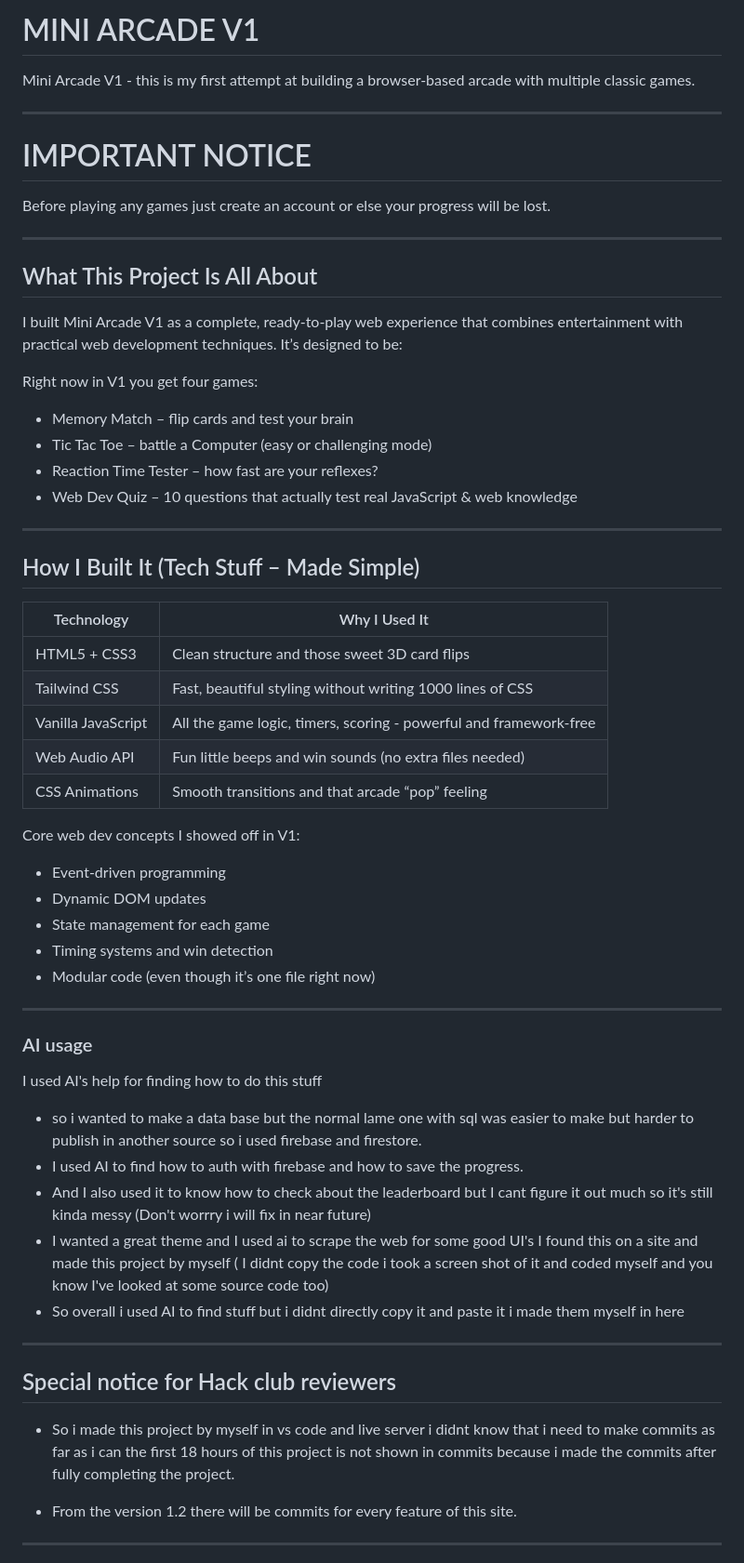
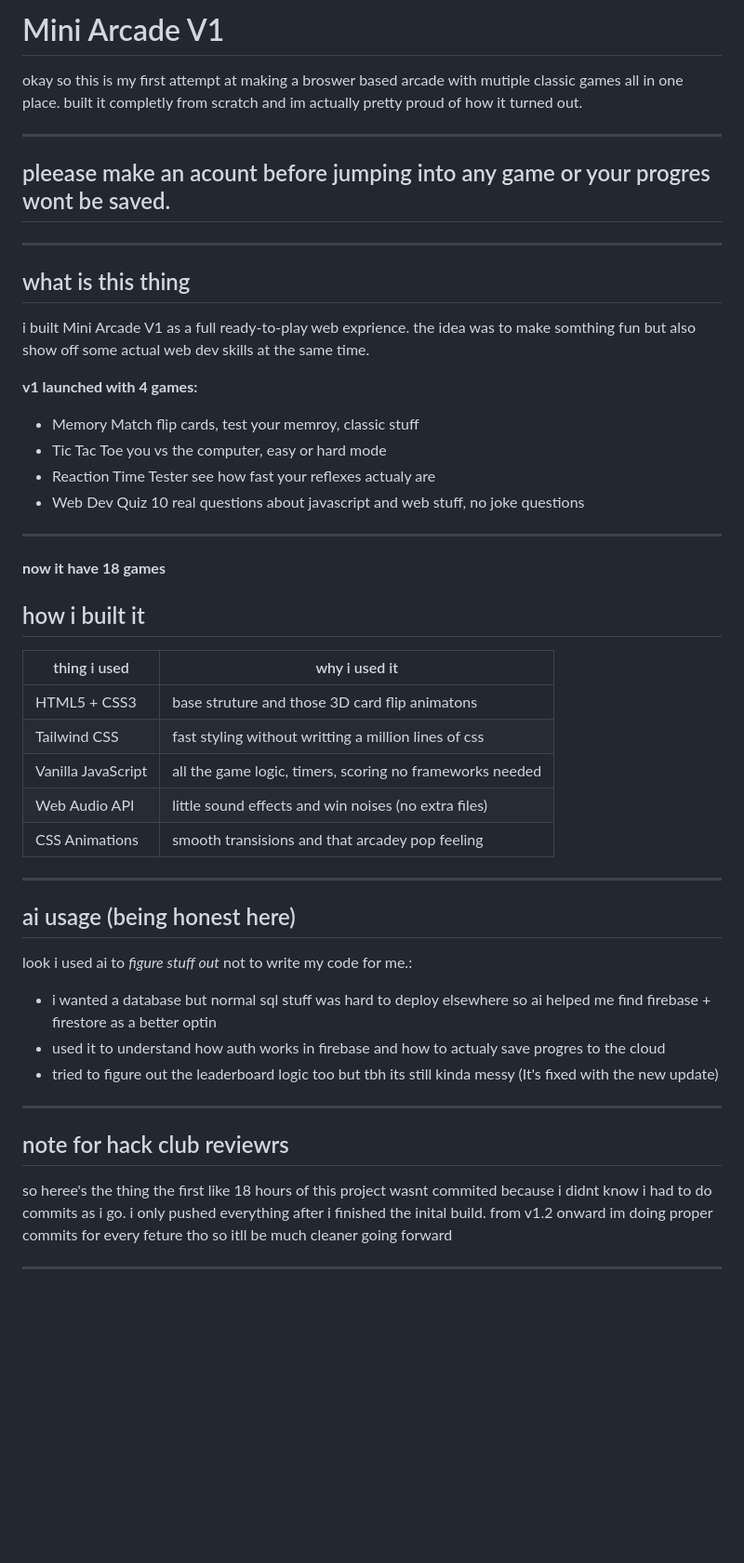
Before and after one commit to Savindudam/MINIGAMES, a Markdown page: README.md, the part around one of its changes. Shown at 93% size. Drawn GitHub-style; blank space fills up the shorter version.

Commit message:
readme update 3

```diff
--- a/README.md
+++ b/README.md
@@ -1,60 +1,52 @@
-# MINI ARCADE V1
+# Mini Arcade V1
 
-Mini Arcade V1 - this is my first attempt at building a browser-based arcade with multiple classic games.
+okay so this is my first attempt at making a broswer based arcade with mutiple classic games all in one place. built it completly from scratch and im actually pretty proud of how it turned out.
 
 ---
 
-# IMPORTANT NOTICE
-
-Before playing any games just create an account or else your progress will be lost.
+## pleease make an acount before jumping into any game or your progres wont be saved.
 
 ---
 
-## What This Project Is All About
-I built Mini Arcade V1 as a complete, ready-to-play web experience that combines entertainment with practical web development techniques. It’s designed to be:
+## what is this thing
 
-Right now in V1 you get four games:
-- Memory Match – flip cards and test your brain
-- Tic Tac Toe – battle a Computer (easy or challenging mode)
-- Reaction Time Tester – how fast are your reflexes?
-- Web Dev Quiz – 10 questions that actually test real JavaScript & web knowledge
+i built Mini Arcade V1 as a full ready-to-play web exprience. the idea was to make somthing fun but also show off some actual web dev skills at the same time.
+
+**v1 launched with 4 games:**
+- Memory Match  flip cards, test your memroy, classic stuff
+- Tic Tac Toe  you vs the computer, easy or hard mode
+- Reaction Time Tester  see how fast your reflexes actualy are
+- Web Dev Quiz  10 real questions about javascript and web stuff, no joke questions
+
+---
+**now it have 18 games**
+
+
+## how i built it
+
+| thing i used | why i used it |
+|---|---|
+| HTML5 + CSS3 | base struture and those 3D card flip animatons |
+| Tailwind CSS | fast styling without writting a million lines of css |
+| Vanilla JavaScript | all the game logic, timers, scoring  no frameworks needed |
+| Web Audio API | little sound effects and win noises (no extra files) |
+| CSS Animations | smooth transisions and that arcadey pop feeling |
 
 ---
 
-## How I Built It (Tech Stuff – Made Simple)
+## ai usage (being honest here)
 
-| Technology              | Why I Used It |
-|-------------------------|---------------|
-| HTML5 + CSS3            | Clean structure and those sweet 3D card flips |
-| Tailwind CSS            | Fast, beautiful styling without writing 1000 lines of CSS |
-| Vanilla JavaScript      | All the game logic, timers, scoring - powerful and framework-free |
-| Web Audio API           | Fun little beeps and win sounds (no extra files needed) |
-| CSS Animations          | Smooth transitions and that arcade “pop” feeling |
+look i used ai to *figure stuff out* not to write my code for me.:
 
-Core web dev concepts I showed off in V1:
-- Event-driven programming
-- Dynamic DOM updates
-- State management for each game
-- Timing systems and win detection
-- Modular code (even though it’s one file right now)
+- i wanted a database but normal sql stuff was hard to deploy elsewhere so ai helped me find firebase + firestore as a better optin
+- used it to understand how auth works in firebase and how to actualy save progres to the cloud
+- tried to figure out the leaderboard logic too but tbh its still kinda messy (It's fixed with the new update)
 
 ---
 
-### AI usage
- I used AI's help for finding how to do this stuff
- - so i wanted to make a data base but the normal lame one with sql was easier to make but harder to publish in another source so i used firebase and firestore.
- - I used AI to find how to auth with firebase and how to save the progress.
- - And I also used it to know how to check about the leaderboard but I cant figure it out much so it's still kinda messy (Don't worrry i will fix in near future)
- - I wanted a great theme and I used ai to scrape the web for some good UI's I found this on a site and made this project by myself ( I didnt copy the code i took a screen shot of it and coded myself and you know I've looked at some source code too)
- - So overall i used AI to find stuff but i didnt directly copy it and paste it i made them myself in here
+## note for hack club reviewrs
 
- ---
-
-## Special notice for Hack club reviewers
-
-- So i made this project by myself in vs code and live server i didnt know that i need to make commits as far as i can the first 18 hours of this project is not shown in commits because i made the commits after fully completing the project.
-
-- From the version 1.2 there will be commits for every feature of this site.
+so heree's the thing  the first like 18 hours of this project wasnt commited because i didnt know i had to do commits as i go. i only pushed everything after i finished the inital build. from v1.2 onward im doing proper commits for every feture tho so itll be much cleaner going forward
 
 ---
 
```
Also changed, not shown: other parts of README.md (+27 -42 lines).
